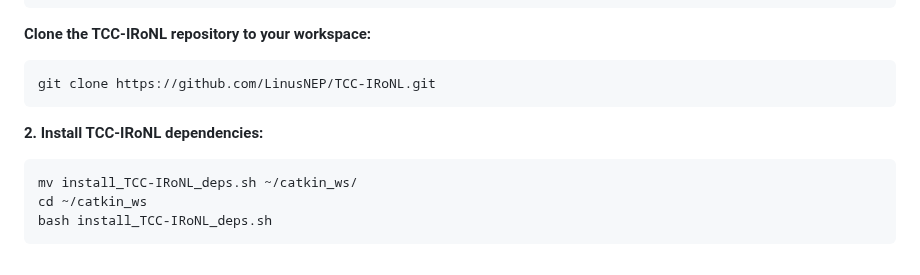
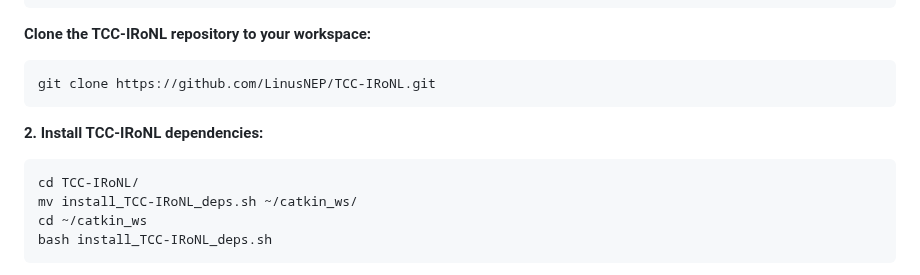
Before and after one commit to LinusNEP/TCC-IRoNL, a Markdown page: README.md, the part around the change. GitHub-like rendering.

````diff
--- a/README.md
+++ b/README.md
@@ -61,6 +61,7 @@ git clone https://github.com/LinusNEP/TCC-IRoNL.git
 ```
  **2.  Install TCC-IRoNL dependencies:**
 ```bash
+cd TCC-IRoNL/
 mv install_TCC-IRoNL_deps.sh ~/catkin_ws/
 cd ~/catkin_ws
 bash install_TCC-IRoNL_deps.sh
````
